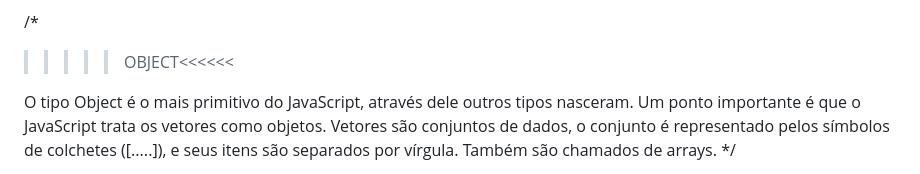
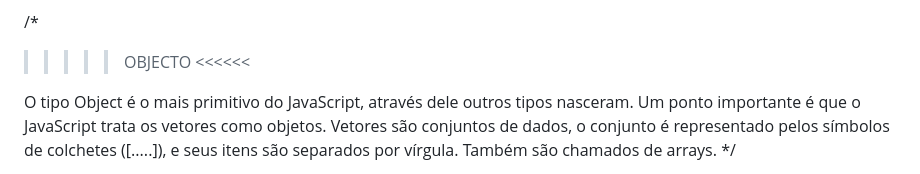
Before and after one commit to Tarcio2020/Curso_JS_Ebac, a Markdown page: README.md, the part around the change. Rendered like a GitHub page.

```diff
--- a/README.md
+++ b/README.md
@@ -169,7 +169,7 @@ parseInt(10.43) // 10 – o restante do número é descartado
 */
 
 /*
->>>>>OBJECT<<<<<<
+>>>>> OBJECTO <<<<<<
 
 O tipo Object é o mais primitivo do
 JavaScript, através dele outros tipos
```
